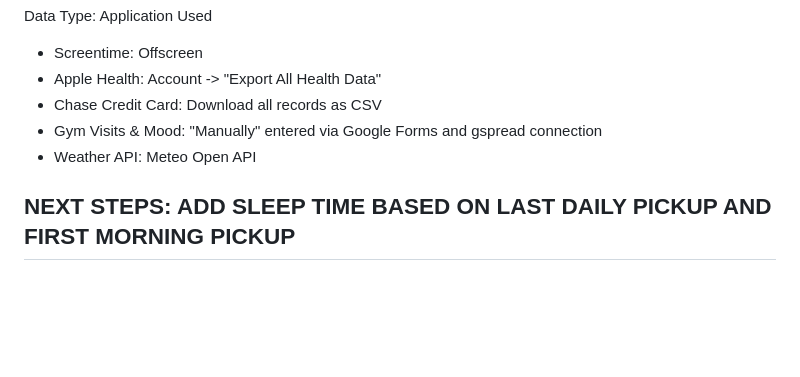
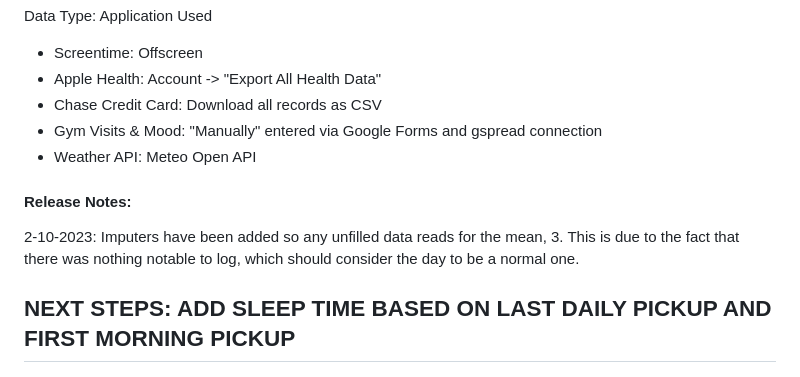
Before and after one commit to apiispanen/biohacker, a Markdown page: README.md, the part around the change. GitHub-like rendering; blank space fills up the shorter version.

```diff
--- a/README.md
+++ b/README.md
@@ -61,6 +61,10 @@ Data Type: Application Used
 - Gym Visits & Mood: "Manually" entered via Google Forms and gspread connection
 - Weather API: Meteo Open API
 
+#### Release Notes:
+2-10-2023: Imputers have been added so any unfilled data reads for the mean, 3. This is due to the fact that there was nothing notable to log, which should consider the day to be a normal one.
+
+
 ## NEXT STEPS: ADD SLEEP TIME BASED ON LAST DAILY PICKUP AND FIRST MORNING PICKUP
 ## Interface design & strongest P values.
 ## Add methods to the README
```
